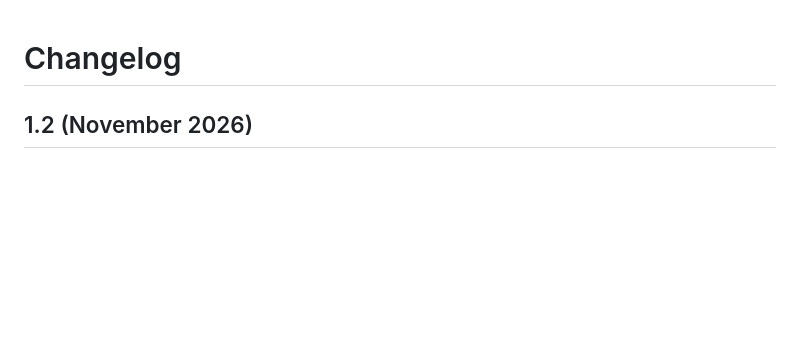
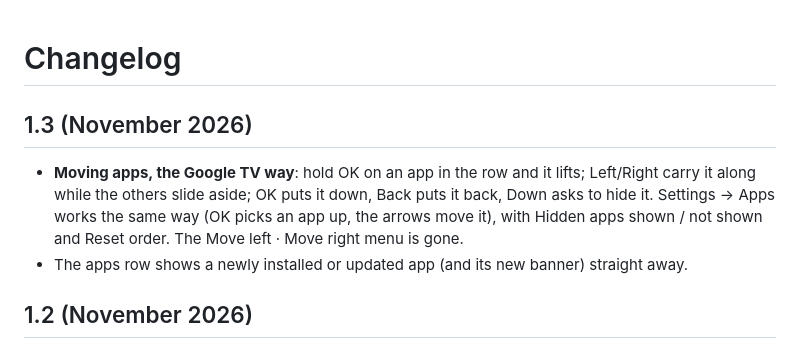
Before and after one commit to dilgrover/doomsday-tv, a Markdown page: CHANGELOG.md, the part around the change. Drawn GitHub-style; blank space fills up the shorter version.

```diff
--- a/CHANGELOG.md
+++ b/CHANGELOG.md
@@ -1,4 +1,12 @@
 # Changelog
+
+## 1.3 (November 2026)
+
+- **Moving apps, the Google TV way**: hold OK on an app in the row and it lifts; Left/Right
+  carry it along while the others slide aside; OK puts it down, Back puts it back, Down asks to
+  hide it. Settings → Apps works the same way (OK picks an app up, the arrows move it), with
+  Hidden apps shown / not shown and Reset order. The Move left · Move right menu is gone.
+- The apps row shows a newly installed or updated app (and its new banner) straight away.
 
 ## 1.2 (November 2026)
 
```
Also changed, not shown: README.md (+1 -1 lines), docs/SETTINGS.md (+3 -1 lines), docs/images/doomsday-app-apps.png, docs/images/doomsday-app-lifted.png (added), 9 other files.
